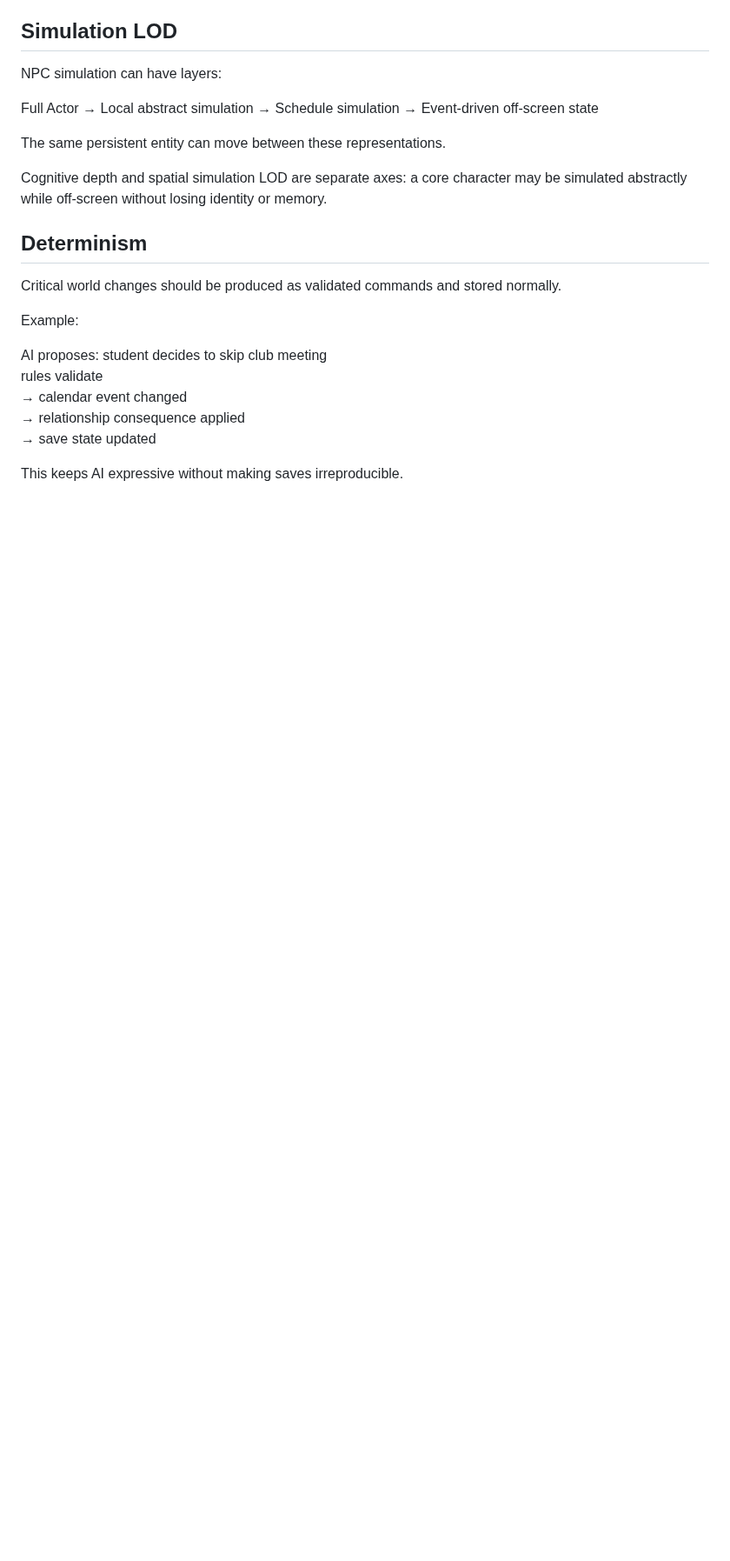
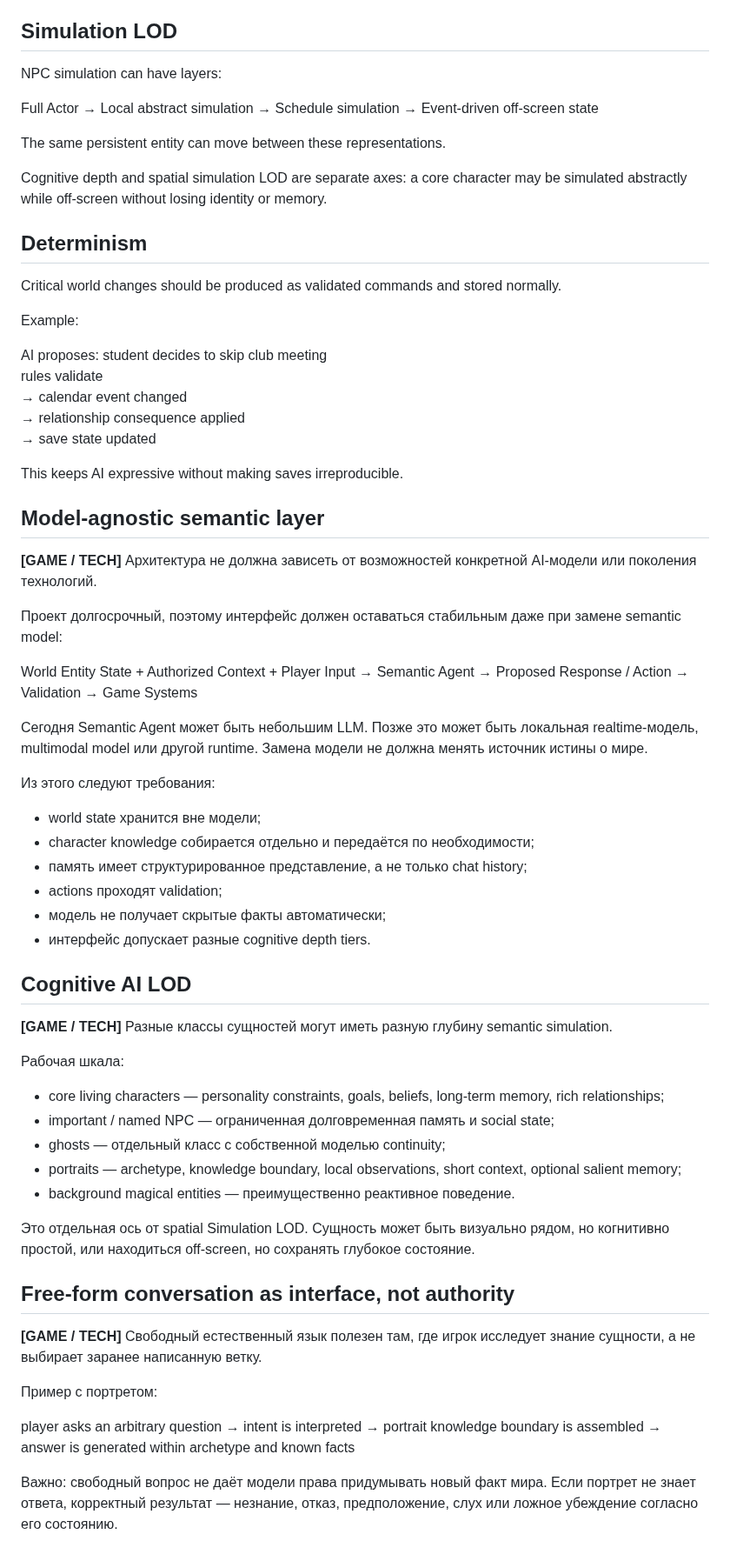
Before and after one commit to CG13DEV/Marauders, a Markdown page: docs/technical/ai-world-simulation.md, the part around the change. Shown at 87% size. Rendered like a GitHub page; blank space fills up the shorter version.

Commit message:
Future-proof semantic AI architecture and cognitive LOD

```diff
--- a/docs/technical/ai-world-simulation.md
+++ b/docs/technical/ai-world-simulation.md
@@ -131,3 +131,44 @@ rules validate
 → save state updated
 
 This keeps AI expressive without making saves irreproducible.
+
+## Model-agnostic semantic layer
+
+**[GAME / TECH]** Архитектура не должна зависеть от возможностей конкретной AI-модели или поколения технологий.
+
+Проект долгосрочный, поэтому интерфейс должен оставаться стабильным даже при замене semantic model:
+
+World Entity State + Authorized Context + Player Input → Semantic Agent → Proposed Response / Action → Validation → Game Systems
+
+Сегодня Semantic Agent может быть небольшим LLM. Позже это может быть локальная realtime-модель, multimodal model или другой runtime. Замена модели не должна менять источник истины о мире.
+
+Из этого следуют требования:
+- world state хранится вне модели;
+- character knowledge собирается отдельно и передаётся по необходимости;
+- память имеет структурированное представление, а не только chat history;
+- actions проходят validation;
+- модель не получает скрытые факты автоматически;
+- интерфейс допускает разные cognitive depth tiers.
+
+## Cognitive AI LOD
+
+**[GAME / TECH]** Разные классы сущностей могут иметь разную глубину semantic simulation.
+
+Рабочая шкала:
+- core living characters — personality constraints, goals, beliefs, long-term memory, rich relationships;
+- important / named NPC — ограниченная долговременная память и social state;
+- ghosts — отдельный класс с собственной моделью continuity;
+- portraits — archetype, knowledge boundary, local observations, short context, optional salient memory;
+- background magical entities — преимущественно реактивное поведение.
+
+Это отдельная ось от spatial Simulation LOD. Сущность может быть визуально рядом, но когнитивно простой, или находиться off-screen, но сохранять глубокое состояние.
+
+## Free-form conversation as interface, not authority
+
+**[GAME / TECH]** Свободный естественный язык полезен там, где игрок исследует знание сущности, а не выбирает заранее написанную ветку.
+
+Пример с портретом:
+
+player asks an arbitrary question → intent is interpreted → portrait knowledge boundary is assembled → answer is generated within archetype and known facts
+
+Важно: свободный вопрос не даёт модели права придумывать новый факт мира. Если портрет не знает ответа, корректный результат — незнание, отказ, предположение, слух или ложное убеждение согласно его состоянию.
```
